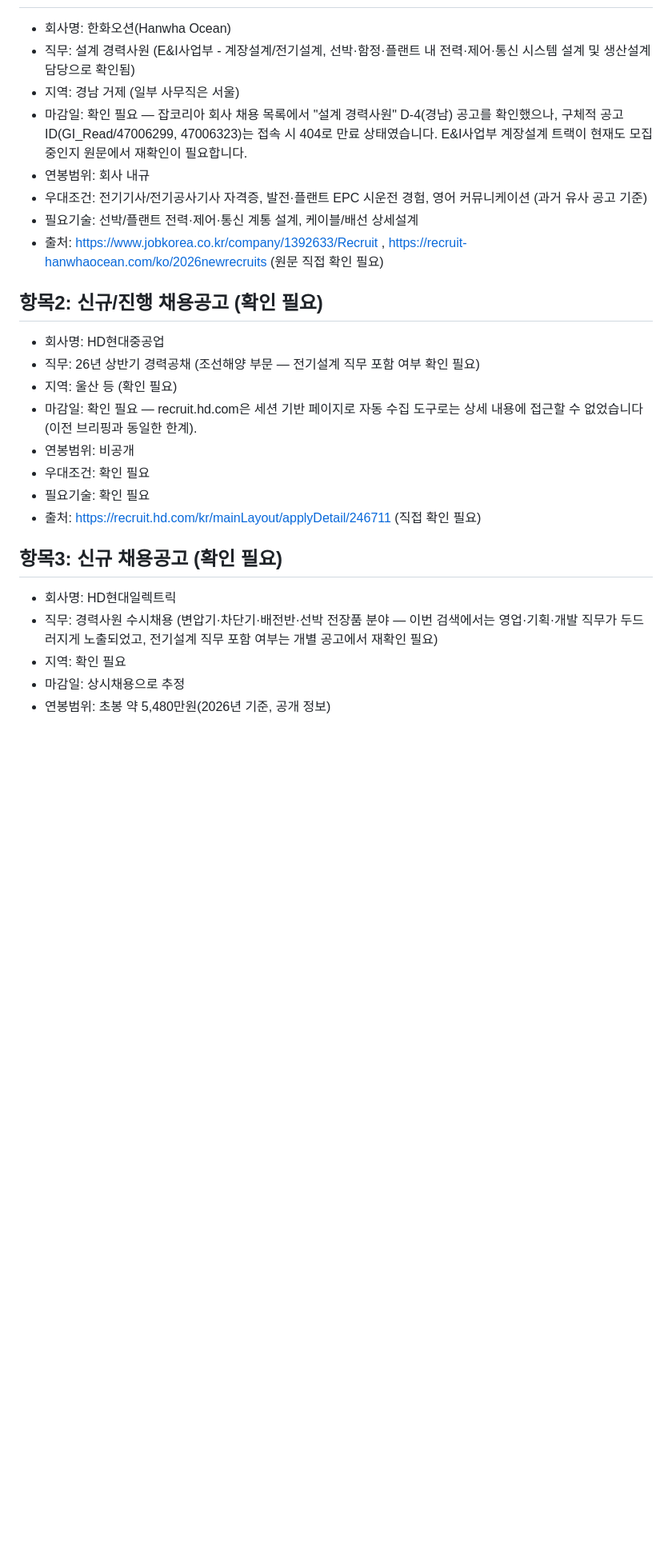
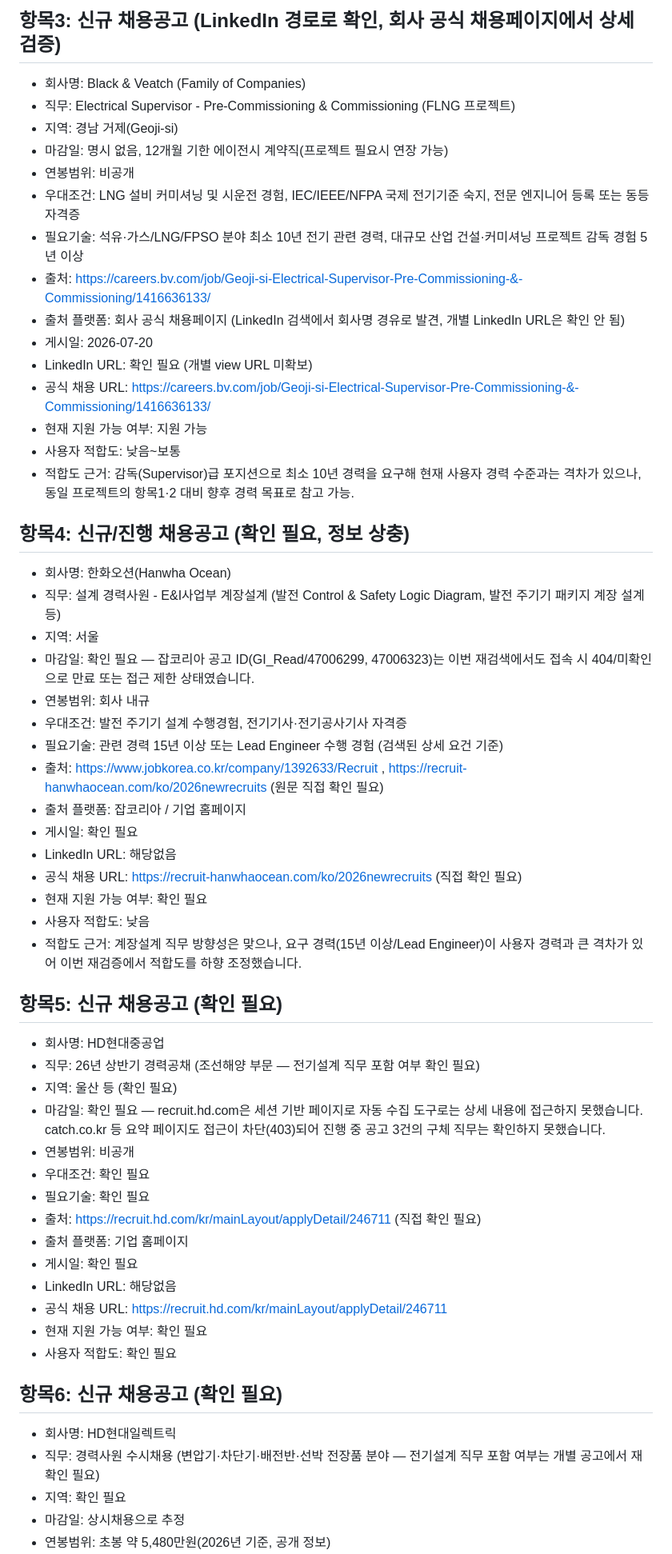
Before and after one commit to wngmlzpq-cod/ai-team-briefings, a Markdown page: recruitment/2026-07-22.md, the part around one of its changes. Shown at 80% size. Drawn GitHub-style; blank space fills up the shorter version.

```diff
--- a/recruitment/2026-07-22.md
+++ b/recruitment/2026-07-22.md
@@ -11,25 +44,56 @@
+## 항목3: 신규 채용공고 (LinkedIn 경로로 확인, 회사 공식 채용페이지에서 상세 검증)
+- 회사명: Black & Veatch (Family of Companies)
+- 직무: Electrical Supervisor - Pre-Commissioning & Commissioning (FLNG 프로젝트)
+- 지역: 경남 거제(Geoji-si)
+- 마감일: 명시 없음, 12개월 기한 에이전시 계약직(프로젝트 필요시 연장 가능)
+- 연봉범위: 비공개
+- 우대조건: LNG 설비 커미셔닝 및 시운전 경험, IEC/IEEE/NFPA 국제 전기기준 숙지, 전문 엔지니어 등록 또는 동등 자격증
+- 필요기술: 석유·가스/LNG/FPSO 분야 최소 10년 전기 관련 경력, 대규모 산업 건설·커미셔닝 프로젝트 감독 경험 5년 이상
+- 출처: https://careers.bv.com/job/Geoji-si-Electrical-Supervisor-Pre-Commissioning-&-Commissioning/1416636133/
+- 출처 플랫폼: 회사 공식 채용페이지 (LinkedIn 검색에서 회사명 경유로 발견, 개별 LinkedIn URL은 확인 안 됨)
+- 게시일: 2026-07-20
+- LinkedIn URL: 확인 필요 (개별 view URL 미확보)
+- 공식 채용 URL: https://careers.bv.com/job/Geoji-si-Electrical-Supervisor-Pre-Commissioning-&-Commissioning/1416636133/
+- 현재 지원 가능 여부: 지원 가능
+- 사용자 적합도: 낮음~보통
+- 적합도 근거: 감독(Supervisor)급 포지션으로 최소 10년 경력을 요구해 현재 사용자 경력 수준과는 격차가 있으나, 동일 프로젝트의 항목1·2 대비 향후 경력 목표로 참고 가능.
+
+## 항목4: 신규/진행 채용공고 (확인 필요, 정보 상충)
 - 회사명: 한화오션(Hanwha Ocean)
-- 직무: 설계 경력사원 (E&I사업부 - 계장설계/전기설계, 선박·함정·플랜트 내 전력·제어·통신 시스템 설계 및 생산설계 담당으로 확인됨)
-- 지역: 경남 거제 (일부 사무직은 서울)
-- 마감일: 확인 필요 — 잡코리아 회사 채용 목록에서 "설계 경력사원" D-4(경남) 공고를 확인했으나, 구체적 공고 ID(GI_Read/47006299, 47006323)는 접속 시 404로 만료 상태였습니다. E&I사업부 계장설계 트랙이 현재도 모집 중인지 원문에서 재확인이 필요합니다.
+- 직무: 설계 경력사원 - E&I사업부 계장설계 (발전 Control & Safety Logic Diagram, 발전 주기기 패키지 계장 설계 등)
+- 지역: 서울
+- 마감일: 확인 필요 — 잡코리아 공고 ID(GI_Read/47006299, 47006323)는 이번 재검색에서도 접속 시 404/미확인으로 만료 또는 접근 제한 상태였습니다.
 - 연봉범위: 회사 내규
-- 우대조건: 전기기사/전기공사기사 자격증, 발전·플랜트 EPC 시운전 경험, 영어 커뮤니케이션 (과거 유사 공고 기준)
-- 필요기술: 선박/플랜트 전력·제어·통신 계통 설계, 케이블/배선 상세설계
+- 우대조건: 발전 주기기 설계 수행경험, 전기기사·전기공사기사 자격증
+- 필요기술: 관련 경력 15년 이상 또는 Lead Engineer 수행 경험 (검색된 상세 요건 기준)
 - 출처: https://www.jobkorea.co.kr/company/1392633/Recruit , https://recruit-hanwhaocean.com/ko/2026newrecruits (원문 직접 확인 필요)
+- 출처 플랫폼: 잡코리아 / 기업 홈페이지
+- 게시일: 확인 필요
+- LinkedIn URL: 해당없음
+- 공식 채용 URL: https://recruit-hanwhaocean.com/ko/2026newrecruits (직접 확인 필요)
+- 현재 지원 가능 여부: 확인 필요
+- 사용자 적합도: 낮음
+- 적합도 근거: 계장설계 직무 방향성은 맞으나, 요구 경력(15년 이상/Lead Engineer)이 사용자 경력과 큰 격차가 있어 이번 재검증에서 적합도를 하향 조정했습니다.
 
-## 항목2: 신규/진행 채용공고 (확인 필요)
+## 항목5: 신규 채용공고 (확인 필요)
 - 회사명: HD현대중공업
 - 직무: 26년 상반기 경력공채 (조선해양 부문 — 전기설계 직무 포함 여부 확인 필요)
 - 지역: 울산 등 (확인 필요)
-- 마감일: 확인 필요 — recruit.hd.com은 세션 기반 페이지로 자동 수집 도구로는 상세 내용에 접근할 수 없었습니다 (이전 브리핑과 동일한 한계).
+- 마감일: 확인 필요 — recruit.hd.com은 세션 기반 페이지로 자동 수집 도구로는 상세 내용에 접근하지 못했습니다. catch.co.kr 등 요약 페이지도 접근이 차단(403)되어 진행 중 공고 3건의 구체 직무는 확인하지 못했습니다.
 - 연봉범위: 비공개
 - 우대조건: 확인 필요
 - 필요기술: 확인 필요
 - 출처: https://recruit.hd.com/kr/mainLayout/applyDetail/246711 (직접 확인 필요)
+- 출처 플랫폼: 기업 홈페이지
+- 게시일: 확인 필요
+- LinkedIn URL: 해당없음
+- 공식 채용 URL: https://recruit.hd.com/kr/mainLayout/applyDetail/246711
+- 현재 지원 가능 여부: 확인 필요
+- 사용자 적합도: 확인 필요
 
-## 항목3: 신규 채용공고 (확인 필요)
+## 항목6: 신규 채용공고 (확인 필요)
 - 회사명: HD현대일렉트릭
-- 직무: 경력사원 수시채용 (변압기·차단기·배전반·선박 전장품 분야 — 이번 검색에서는 영업·기획·개발 직무가 두드러지게 노출되었고, 전기설계 직무 포함 여부는 개별 공고에서 재확인 필요)
+- 직무: 경력사원 수시채용 (변압기·차단기·배전반·선박 전장품 분야 — 전기설계 직무 포함 여부는 개별 공고에서 재확인 필요)
 - 지역: 확인 필요
 - 마감일: 상시채용으로 추정
 - 연봉범위: 초봉 약 5,480만원(2026년 기준, 공개 정보)
```
Also changed, not shown: other parts of recruitment/2026-07-22.md (+61 -55 lines).
